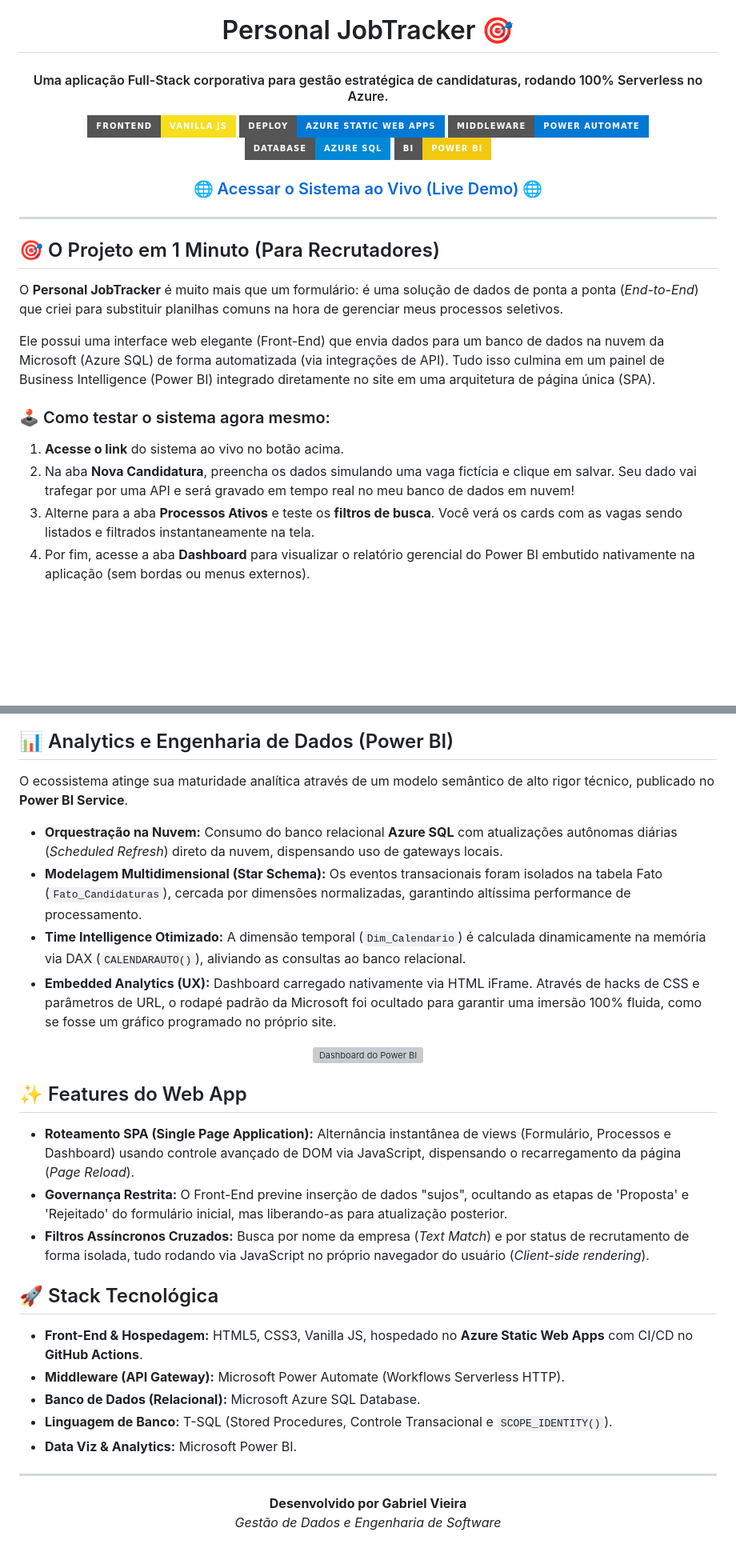
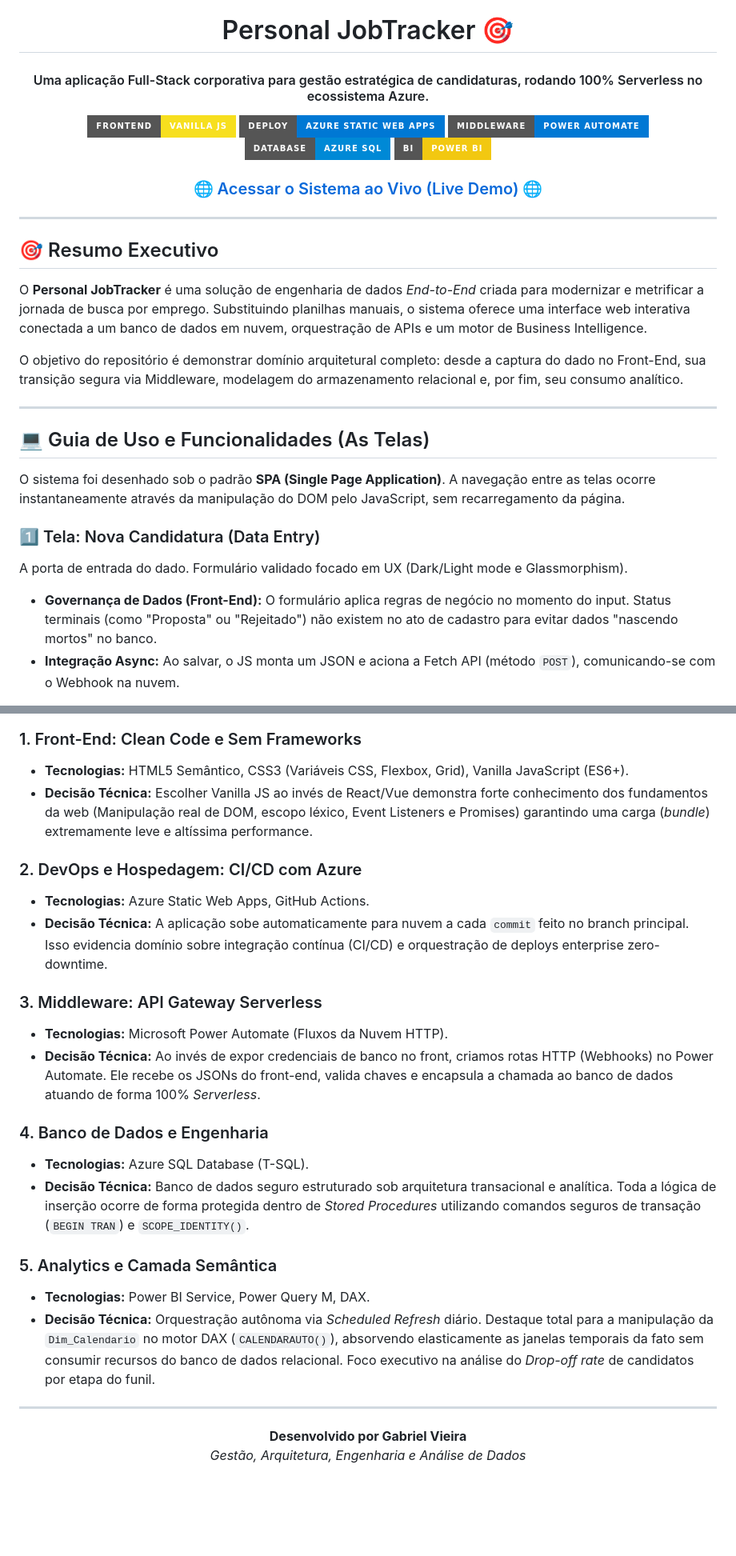
Before and after one commit to GabrielVieiraDL/personal-job-tracker, a Markdown page: README.md, 2 parts joined by grey strips. Shown at 80% size. Rendered like a GitHub page; badges without logos; blank space fills up the shorter version; grey boxes are pictures that could not be loaded.

Commit message:
Revise README with new project details and structure
Updated project description and features in README.

````diff
--- a/README.md
+++ b/README.md
@@ -4,7 +4,7 @@
   <br>
 </h1>
 
-<h4 align="center">Uma aplicação Full-Stack corporativa para gestão estratégica de candidaturas, rodando 100% Serverless no Azure.</h4>
+<h4 align="center">Uma aplicação Full-Stack corporativa para gestão estratégica de candidaturas, rodando 100% Serverless no ecossistema Azure.</h4>
 
 <p align="center">
   <img src="https://img.shields.io/badge/Frontend-Vanilla_JS-F7DF1E?style=for-the-badge&logo=javascript&logoColor=black">
@@ -20,16 +20,21 @@
 
 ---
 
-## 🎯 O Projeto em 1 Minuto (Para Recrutadores)
+## 🎯 Resumo Executivo
 
-O **Personal JobTracker** é muito mais que um formulário: é uma solução de dados de ponta a ponta (*End-to-End*) que criei para substituir planilhas comuns na hora de gerenciar meus processos seletivos.
+O **Personal JobTracker** é uma solução de engenharia de dados *End-to-End* criada para modernizar e metrificar a jornada de busca por emprego. Substituindo planilhas manuais, o sistema oferece uma interface web interativa conectada a um banco de dados em nuvem, orquestração de APIs e um motor de Business Intelligence.
 
-Ele possui uma interface web elegante (Front-End) que envia dados para um banco de dados na nuvem da Microsoft (Azure SQL) de forma automatizada (via integrações de API). Tudo isso culmina em um painel de Business Intelligence (Power BI) integrado diretamente no site em uma arquitetura de página única (SPA).
+O objetivo do repositório é demonstrar domínio arquitetural completo: desde a captura do dado no Front-End, sua transição segura via Middleware, modelagem do armazenamento relacional e, por fim, seu consumo analítico.
 
-### 🕹️ Como testar o sistema agora mesmo:
-1. **Acesse o link** do sistema ao vivo no botão acima.
-2. Na aba **Nova Candidatura**, preencha os dados simulando uma vaga fictícia e clique em salvar. Seu dado vai trafegar por uma API e será gravado em tempo real no meu banco de dados em nuvem!
-3. Alterne para a aba **Processos Ativos** e teste os **filtros de busca**. Você verá os cards com as vagas sendo listados e filtrados instantaneamente na tela.
-4. Por fim, acesse a aba **Dashboard** para visualizar o relatório gerencial do Power BI embutido nativamente na aplicação (sem bordas ou menus externos).
+---
+
+## 💻 Guia de Uso e Funcionalidades (As Telas)
+
+O sistema foi desenhado sob o padrão **SPA (Single Page Application)**. A navegação entre as telas ocorre instantaneamente através da manipulação do DOM pelo JavaScript, sem recarregamento da página.
+
+### 1️⃣ Tela: Nova Candidatura (Data Entry)
+A porta de entrada do dado. Formulário validado focado em UX (Dark/Light mode e Glassmorphism).
+- **Governança de Dados (Front-End):** O formulário aplica regras de negócio no momento do input. Status terminais (como "Proposta" ou "Rejeitado") não existem no ato de cadastro para evitar dados "nascendo mortos" no banco.
+- **Integração Async:** Ao salvar, o JS monta um JSON e aciona a Fetch API (método `POST`), comunicando-se com o Webhook na nuvem.
 
 <!-- ========================================== -->
@@ -60,39 +106,29 @@ graph LR
     style D fill:#F2C811,stroke:#D1A300,stroke-width:2px,color:#000000
 ```
 
-## 📊 Analytics e Engenharia de Dados (Power BI)
+### 1. Front-End: Clean Code e Sem Frameworks
+- **Tecnologias:** HTML5 Semântico, CSS3 (Variáveis CSS, Flexbox, Grid), Vanilla JavaScript (ES6+).
+- **Decisão Técnica:** Escolher Vanilla JS ao invés de React/Vue demonstra forte conhecimento dos fundamentos da web (Manipulação real de DOM, escopo léxico, Event Listeners e Promises) garantindo uma carga (*bundle*) extremamente leve e altíssima performance.
 
-O ecossistema atinge sua maturidade analítica através de um modelo semântico de alto rigor técnico, publicado no **Power BI Service**.
+### 2. DevOps e Hospedagem: CI/CD com Azure
+- **Tecnologias:** Azure Static Web Apps, GitHub Actions.
+- **Decisão Técnica:** A aplicação sobe automaticamente para nuvem a cada `commit` feito no branch principal. Isso evidencia domínio sobre integração contínua (CI/CD) e orquestração de deploys enterprise zero-downtime.
 
-- **Orquestração na Nuvem:** Consumo do banco relacional **Azure SQL** com atualizações autônomas diárias (*Scheduled Refresh*) direto da nuvem, dispensando uso de gateways locais.
-- **Modelagem Multidimensional (Star Schema):** Os eventos transacionais foram isolados na tabela Fato (`Fato_Candidaturas`), cercada por dimensões normalizadas, garantindo altíssima performance de processamento.
-- **Time Intelligence Otimizado:** A dimensão temporal (`Dim_Calendario`) é calculada dinamicamente na memória via DAX (`CALENDARAUTO()`), aliviando as consultas ao banco relacional.
-- **Embedded Analytics (UX):** Dashboard carregado nativamente via HTML iFrame. Através de hacks de CSS e parâmetros de URL, o rodapé padrão da Microsoft foi ocultado para garantir uma imersão 100% fluida, como se fosse um gráfico programado no próprio site.
+### 3. Middleware: API Gateway Serverless
+- **Tecnologias:** Microsoft Power Automate (Fluxos da Nuvem HTTP).
+- **Decisão Técnica:** Ao invés de expor credenciais de banco no front, criamos rotas HTTP (Webhooks) no Power Automate. Ele recebe os JSONs do front-end, valida chaves e encapsula a chamada ao banco de dados atuando de forma 100% *Serverless*.
 
-<!-- ========================================== -->
-<!-- 📸 IMAGEM 2: COLOQUE A FOTO DO SEU DASHBOARD DO POWER BI NESTE LINK ABAIXO -->
-<!-- ========================================== -->
-<p align="center">
-  <img src="https://via.placeholder.com/800x400.png?text=Cole+o+link+da+sua+Screenshot+do+PowerBI+Aqui" alt="Dashboard do Power BI" width="850">
-</p>
+### 4. Banco de Dados e Engenharia
+- **Tecnologias:** Azure SQL Database (T-SQL).
+- **Decisão Técnica:** Banco de dados seguro estruturado sob arquitetura transacional e analítica. Toda a lógica de inserção ocorre de forma protegida dentro de *Stored Procedures* utilizando comandos seguros de transação (`BEGIN TRAN`) e `SCOPE_IDENTITY()`.
 
-## ✨ Features do Web App
-
-- **Roteamento SPA (Single Page Application):** Alternância instantânea de views (Formulário, Processos e Dashboard) usando controle avançado de DOM via JavaScript, dispensando o recarregamento da página (*Page Reload*).
-- **Governança Restrita:** O Front-End previne inserção de dados "sujos", ocultando as etapas de 'Proposta' e 'Rejeitado' do formulário inicial, mas liberando-as para atualização posterior.
-- **Filtros Assíncronos Cruzados:** Busca por nome da empresa (*Text Match*) e por status de recrutamento de forma isolada, tudo rodando via JavaScript no próprio navegador do usuário (*Client-side rendering*).
-
-## 🚀 Stack Tecnológica
-
-- **Front-End & Hospedagem:** HTML5, CSS3, Vanilla JS, hospedado no **Azure Static Web Apps** com CI/CD no **GitHub Actions**.
-- **Middleware (API Gateway):** Microsoft Power Automate (Workflows Serverless HTTP).
-- **Banco de Dados (Relacional):** Microsoft Azure SQL Database.
-- **Linguagem de Banco:** T-SQL (Stored Procedures, Controle Transacional e `SCOPE_IDENTITY()`).
-- **Data Viz & Analytics:** Microsoft Power BI.
+### 5. Analytics e Camada Semântica
+- **Tecnologias:** Power BI Service, Power Query M, DAX.
+- **Decisão Técnica:** Orquestração autônoma via *Scheduled Refresh* diário. Destaque total para a manipulação da `Dim_Calendario` no motor DAX (`CALENDARAUTO()`), absorvendo elasticamente as janelas temporais da fato sem consumir recursos do banco de dados relacional. Foco executivo na análise do *Drop-off rate* de candidatos por etapa do funil.
 
 ---
 
 <p align="center">
   <b>Desenvolvido por Gabriel Vieira</b><br>
-  <i>Gestão de Dados e Engenharia de Software</i>
+  <i>Gestão, Arquitetura, Engenharia e Análise de Dados</i>
 </p>
````
Also changed, not shown: other parts of README.md (+46 -5 lines).
